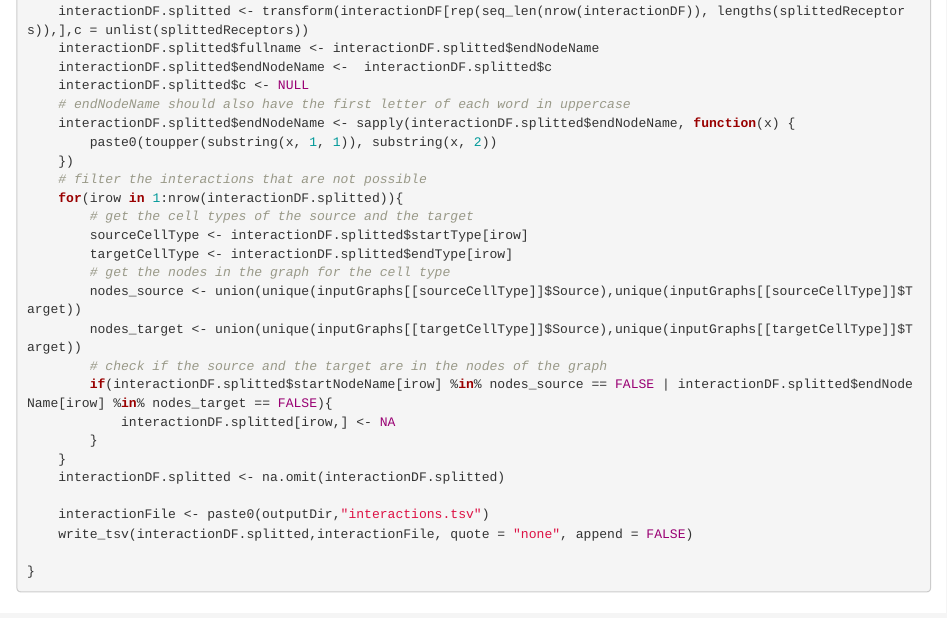
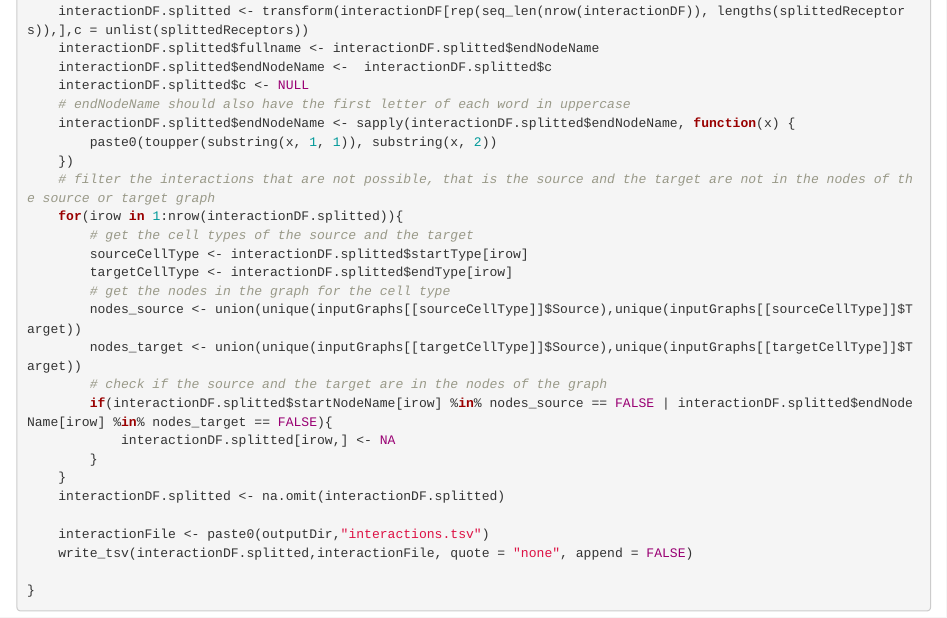
Before and after one commit to josura/c2c-sepia, an R Markdown document (scripts/R/temporalSingleCell/create_inputs_most_perturbed_pathways.Rmd): the page in a window 1100 px wide, from 12070 px down. Rendered offline with R 4.5, knitr and Pandoc, with nearby package versions; some code elsewhere in the file could not run offline; common packages that the code uses without loading them are loaded.

Commit message:
added some additional details to comment

```diff
--- a/scripts/R/temporalSingleCell/create_inputs_most_perturbed_pathways.Rmd
+++ b/scripts/R/temporalSingleCell/create_inputs_most_perturbed_pathways.Rmd
@@ -366,7 +366,7 @@ createInterationsFile <- function(interactionNetwork,inputGraphs,cellTypes,outpu
     interactionDF.splitted$endNodeName <- sapply(interactionDF.splitted$endNodeName, function(x) {
         paste0(toupper(substring(x, 1, 1)), substring(x, 2))
     })
-    # filter the interactions that are not possible
+    # filter the interactions that are not possible, that is the source and the target are not in the nodes of the source or target graph
     for(irow in 1:nrow(interactionDF.splitted)){
         # get the cell types of the source and the target
         sourceCellType <- interactionDF.splitted$startType[irow]
```
